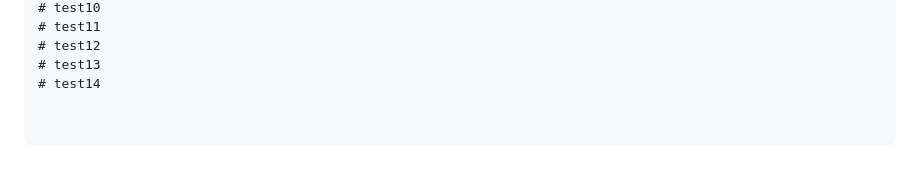
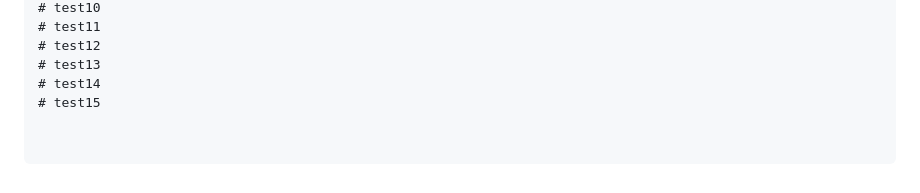
Before and after one commit to raas-platform/vizier-rule-ai-system, a Markdown page: README.md, the part around the change. Drawn GitHub-style.

Commit message:
docs: test15 webhook

```diff
--- a/README.md
+++ b/README.md
@@ -451,3 +451,4 @@ vizierAI/
 # test12
 # test13
 # test14
+# test15
```
